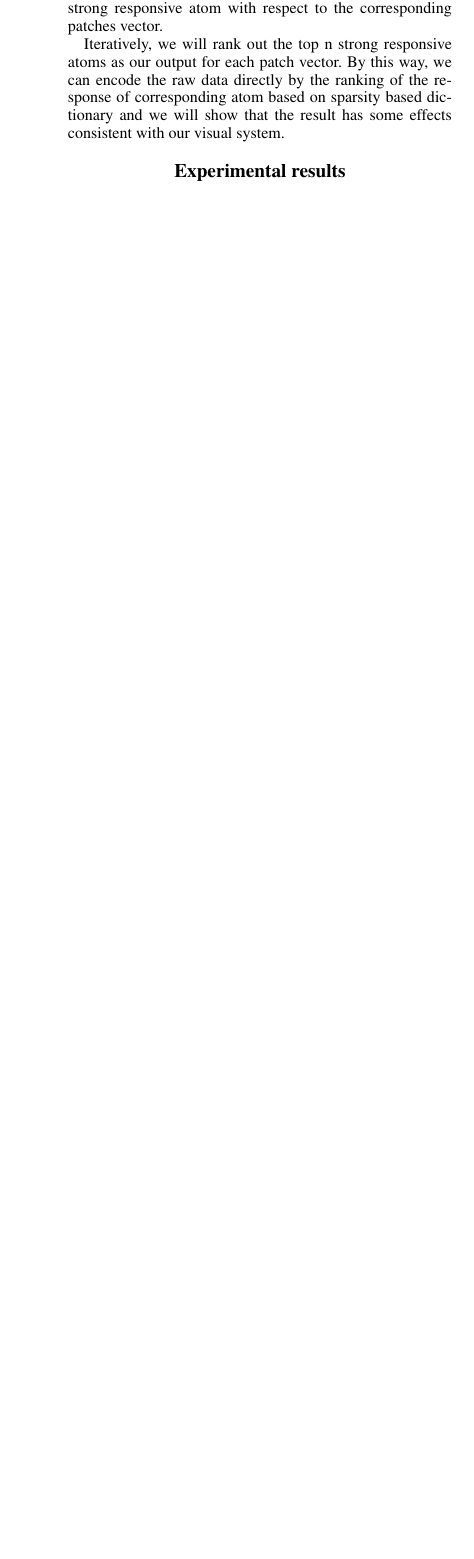
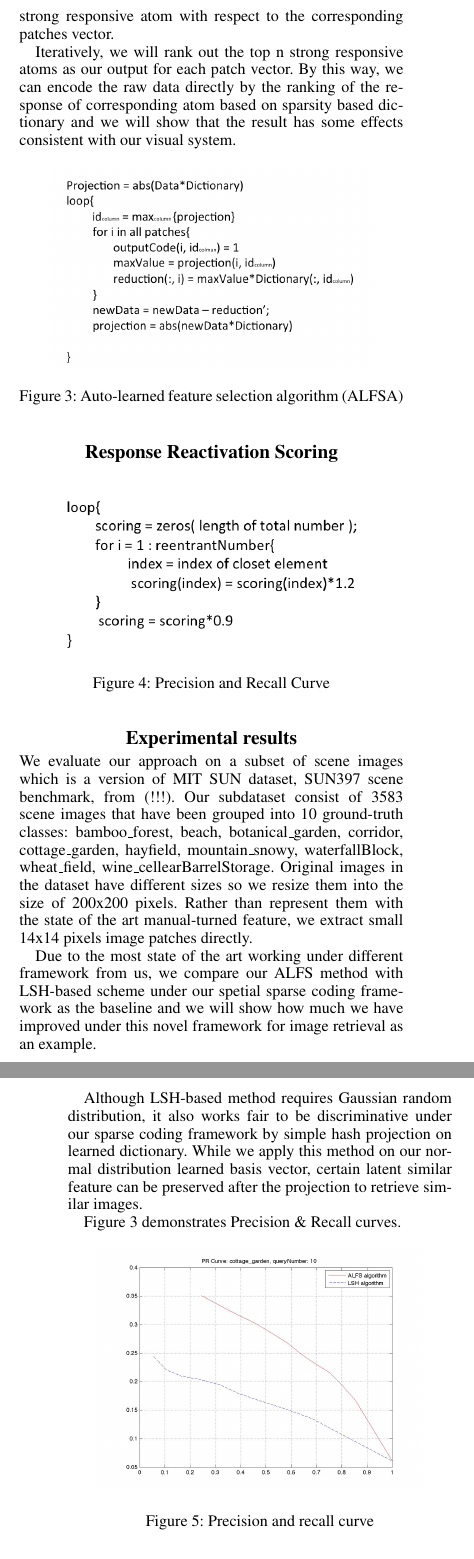
Before and after one commit to hanboa/aaai2014, a LaTeX paper (CWcgahi14.tex): part of one column of page 2 of 10 before the commit and two parts of the columns of pages 2 and 3 of 11 after it, the two joined at a grey line, cut so that both start at the same text, the shorter picture padded with empty space. Compiled offline with pdfLaTeX.

Commit message:
add some figures

```diff
--- a/CWcgahi14.tex
+++ b/CWcgahi14.tex
@@ -60,9 +70,38 @@ Firstly, we project our patches vector onto the atom of dictionary to get the hi
 Secondly, we substract the strong responsive atom from the corresponding patches vector in order to select second strong responsive atom with respect to the corresponding patches vector.
 
 Iteratively, we will rank out the top n strong responsive atoms as our output for each patch vector. By this way, we can encode the raw data directly by the ranking of the response of corresponding atom based on sparsity based dictionary and we will show that the result has some effects consistent with our visual system.
+\begin{figure}[!ht]
+		\centering
+		\includegraphics[width=.4\textwidth]{figures_dir/temp_algorithm1.png}
+		\caption{Auto-learned feature selection algorithm (ALFSA)}
+		\label{TEMP!!!Auto-learned feature selection algorithm (ALFSA)}
+\end{figure}
+
+
+\section{Response Reactivation Scoring}
+\begin{figure}[!ht]
+		\centering
+		\includegraphics[width=.4\textwidth]{figures_dir/temp_algorithm2.png}
+		\caption{Precision and Recall Curve}
+		\label{cottage_garden_top10_comparison}
+\end{figure}
+
 
 \section{Experimental results}
+We evaluate our approach on a subset of scene images which is a version of MIT SUN dataset, SUN397 scene benchmark, from (!!!).  Our subdataset consist of 3583 scene images that have been grouped into 10 ground-truth classes: bamboo\_forest, beach, botanical\_garden, corridor, cottage\_garden, hayfield, mountain\_snowy, waterfallBlock, wheat\_field, wine\_cellearBarrelStorage. Original images in the dataset have different sizes so we resize them into the size of 200x200 pixels. Rather than represent them with the state of the art manual-turned feature, we extract small 14x14 pixels image patches directly.
 
+Due to the most state of the art working under different framework from us,  we compare our ALFS method with LSH-based scheme under our spetial sparse coding framework as the baseline and we will show how much we have improved under this novel framework for image retrieval as an example.
+
+Although LSH-based method requires Gaussian random distribution, it also works fair to be discriminative  under our sparse coding framework by simple hash projection on learned dictionary. While we apply this method on our normal distribution learned basis vector, certain latent similar feature can be preserved after the projection to retrieve similar images.
+
+Figure 3 demonstrates Precision \& Recall curves.
+
+\begin{figure}[!ht]
+		\centering
+		\includegraphics[width=.4\textwidth]{figures_dir/cottage_garden_top10_comparison.jpg}
+		\caption{Precision and recall curve}
+		\label{cottage_garden_top10_comparison}
+\end{figure}
 \begin{itemize}
 \item show the recall and precision for some image
 \item show the result images
```
Also changed, not shown: CWcgahi14.pdf, figures_dir/cottage_garden_top10_comparison.jpg (added), figures_dir/dict.png (added), figures_dir/system_query.png (added), figures_dir/temp_algorithm1.png (added), figures_dir/temp_algorithm2.png (added), CWcgahi14.tex (25 more changed lines), 3 other files.
